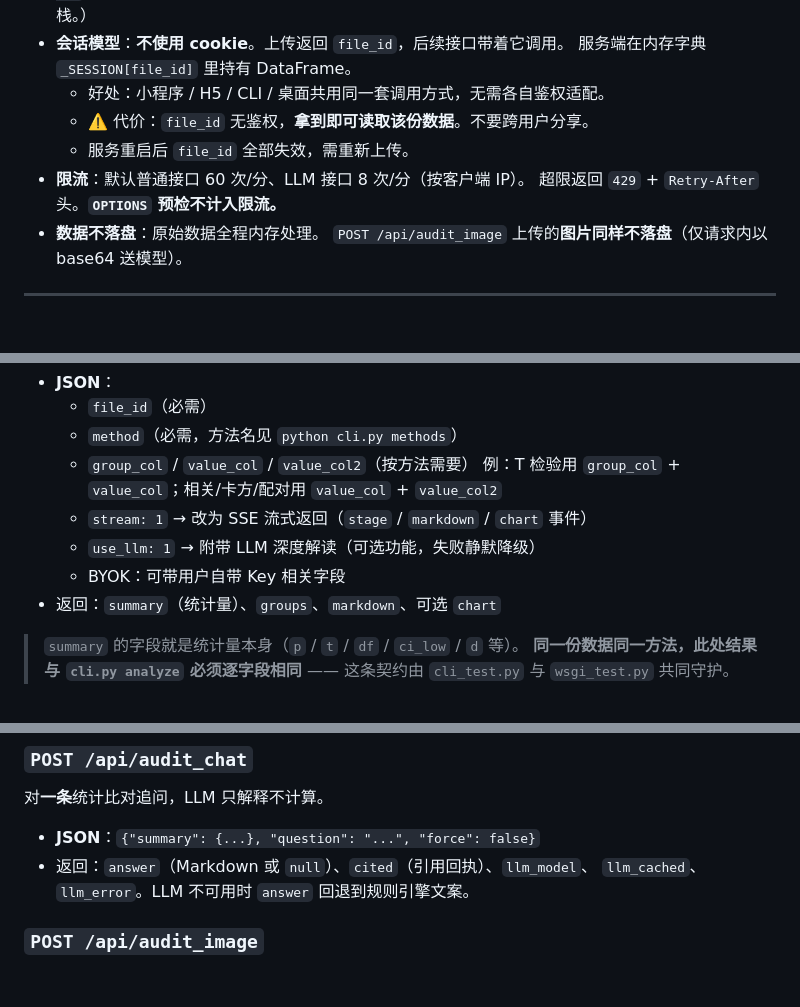
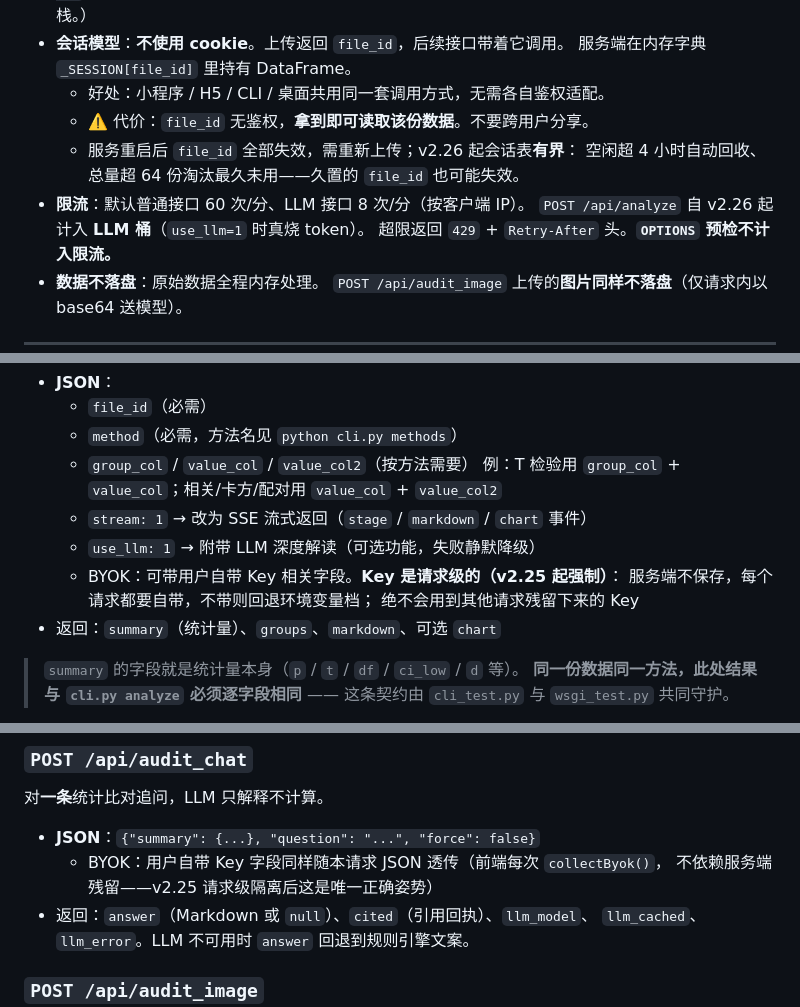
Before and after one commit to wangzhiguan72-droid/zhilun-assistant, a Markdown page: docs/API.md, 3 parts joined by grey strips. Drawn GitHub-style; blank space fills up the shorter version.

```diff
--- a/docs/API.md
+++ b/docs/API.md
@@ -14,8 +14,10 @@
   服务端在内存字典 `_SESSION[file_id]` 里持有 DataFrame。
   - 好处：小程序 / H5 / CLI / 桌面共用同一套调用方式，无需各自鉴权适配。
   - ⚠️ 代价：`file_id` 无鉴权，**拿到即可读取该份数据**。不要跨用户分享。
-  - 服务重启后 `file_id` 全部失效，需重新上传。
+  - 服务重启后 `file_id` 全部失效，需重新上传；v2.26 起会话表**有界**：
+    空闲超 4 小时自动回收、总量超 64 份淘汰最久未用——久置的 `file_id` 也可能失效。
 - **限流**：默认普通接口 60 次/分、LLM 接口 8 次/分（按客户端 IP）。
+  `POST /api/analyze` 自 v2.26 起计入 **LLM 桶**（`use_llm=1` 时真烧 token）。
   超限返回 `429` + `Retry-After` 头。**`OPTIONS` 预检不计入限流。**
 - **数据不落盘**：原始数据全程内存处理。
   `POST /api/audit_image` 上传的**图片同样不落盘**（仅请求内以 base64 送模型）。
@@ -65,7 +67,9 @@
     例：T 检验用 `group_col` + `value_col`；相关/卡方/配对用 `value_col` + `value_col2`
   - `stream: 1` → 改为 SSE 流式返回（`stage` / `markdown` / `chart` 事件）
   - `use_llm: 1` → 附带 LLM 深度解读（可选功能，失败静默降级）
-  - BYOK：可带用户自带 Key 相关字段
+  - BYOK：可带用户自带 Key 相关字段。**Key 是请求级的（v2.25 起强制）**：
+    服务端不保存，每个请求都要自带，不带则回退环境变量档；
+    绝不会用到其他请求残留下来的 Key
 - 返回：`summary`（统计量）、`groups`、`markdown`、可选 `chart`
 
 > `summary` 的字段就是统计量本身（`p` / `t` / `df` / `ci_low` / `d` 等）。
@@ -105,6 +109,8 @@
 对**一条**统计比对追问，LLM 只解释不计算。
 
 - **JSON**：`{"summary": {...}, "question": "...", "force": false}`
+  - BYOK：用户自带 Key 字段同样随本请求 JSON 透传（前端每次 `collectByok()`，
+    不依赖服务端残留——v2.25 请求级隔离后这是唯一正确姿势）
 - 返回：`answer`（Markdown 或 `null`）、`cited`（引用回执）、`llm_model`、
   `llm_cached`、`llm_error`。LLM 不可用时 `answer` 回退到规则引擎文案。
 
```
Also changed, not shown: other parts of docs/API.md (+1 -0 lines), docs/ARCHITECTURE.md (+8 -1 lines), 部署上手指南.md (+20 -7 lines).
